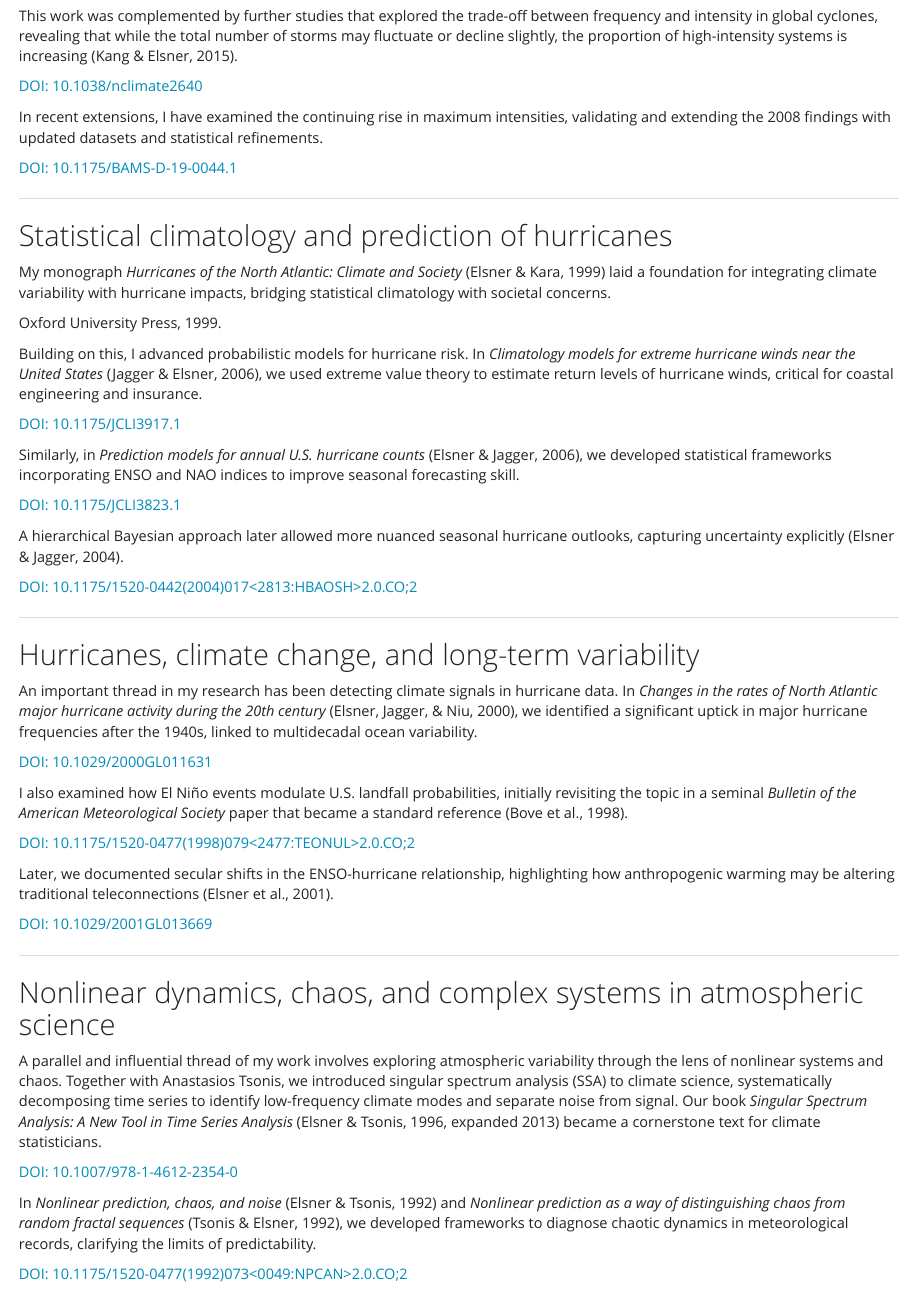
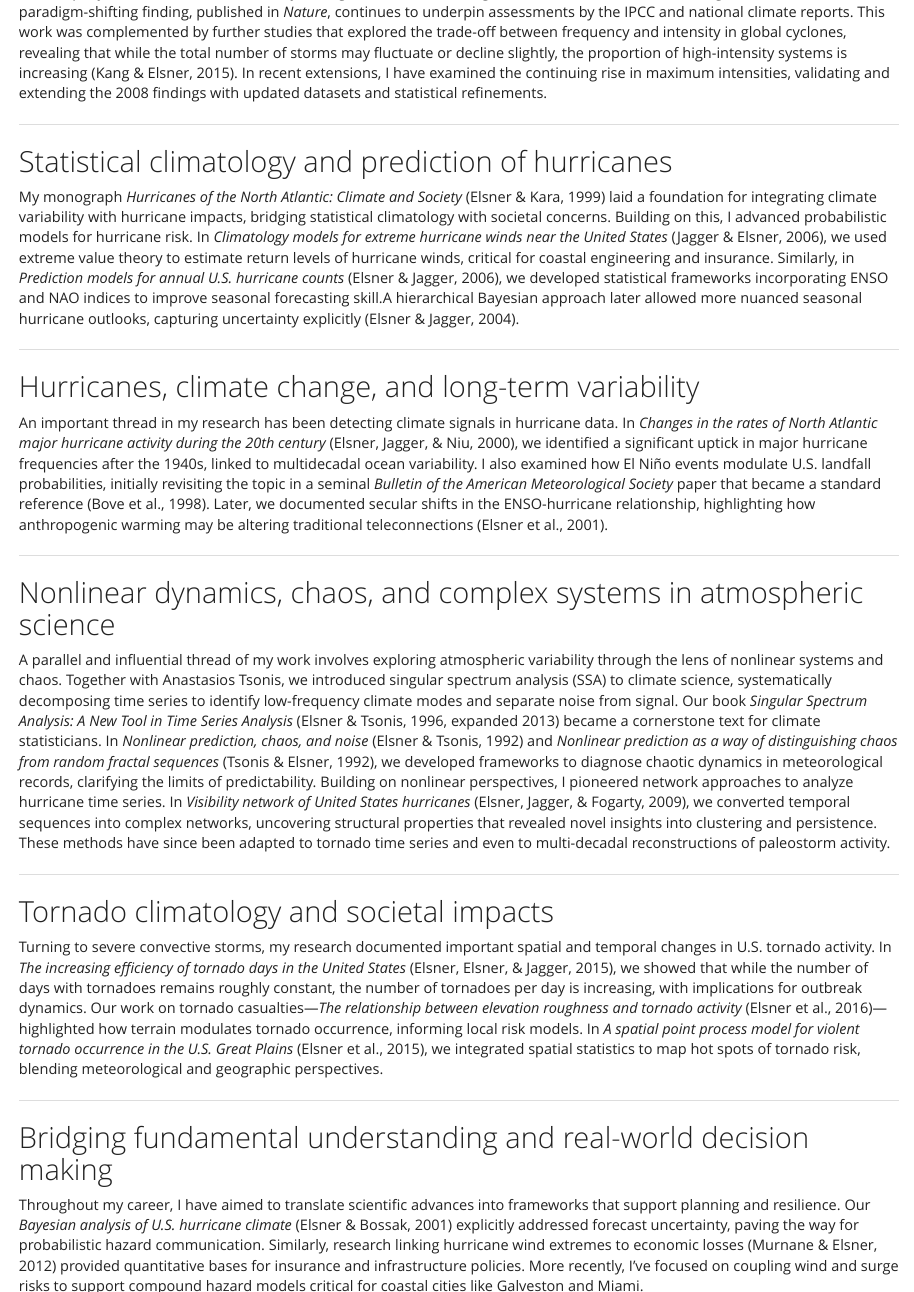
Before and after one commit to jelsner/website, an R Markdown document (career.Rmd): the page in a window 1100 px wide, from 400 px down before the commit and from 340 px down after it, and a second part further down, joined at a grey line. Rendered offline with R 4.5, knitr and Pandoc, with nearby package versions.

Commit message:
changes to career and narrative

```diff
--- a/career.Rmd
+++ b/career.Rmd
@@ -12,93 +8,31 @@ One of my most cited works, *The increasing intensity of the strongest tropical
-This work was complemented by further studies that explored the trade-off between frequency and intensity in global cyclones, revealing that while the total number of storms may fluctuate or decline slightly, the proportion of high-intensity systems is increasing (Kang & Elsner, 2015).
-
-[DOI: 10.1038/nclimate2640](https://doi.org/10.1038/nclimate2640)
-
-In recent extensions, I have examined the continuing rise in maximum intensities, validating and extending the 2008 findings with updated datasets and statistical refinements.
-
-[DOI: 10.1175/BAMS-D-19-0044.1](https://doi.org/10.1175/BAMS-D-19-0044.1)
+One of my most cited works, *The increasing intensity of the strongest tropical cyclones* (Elsner, Kossin, & Jagger, 2008), offered compelling statistical evidence that the most intense hurricanes globally are becoming even stronger. By applying quantile regression to best-track datasets, we demonstrated that the upper quantiles of maximum wind speed distributions are rising more rapidly than median values, directly linking sea surface warming to the intensification of the strongest storms. This paradigm-shifting finding, published in *Nature*, continues to underpin assessments by the IPCC and national climate reports. This work was complemented by further studies that explored the trade-off between frequency and intensity in global cyclones, revealing that while the total number of storms may fluctuate or decline slightly, the proportion of high-intensity systems is increasing (Kang & Elsner, 2015). In recent extensions, I have examined the continuing rise in maximum intensities, validating and extending the 2008 findings with updated datasets and statistical refinements.
 
 ---
 
 ## Statistical climatology and prediction of hurricanes
 
-My monograph *Hurricanes of the North Atlantic: Climate and Society* (Elsner & Kara, 1999) laid a foundation for integrating climate variability with hurricane impacts, bridging statistical climatology with societal concerns.
-
-Oxford University Press, 1999.
-
-Building on this, I advanced probabilistic models for hurricane risk. In *Climatology models for extreme hurricane winds near the United States* (Jagger & Elsner, 2006), we used extreme value theory to estimate return levels of hurricane winds, critical for coastal engineering and insurance.
-
-[DOI: 10.1175/JCLI3917.1](https://doi.org/10.1175/JCLI3917.1)
-
-Similarly, in *Prediction models for annual U.S. hurricane counts* (Elsner & Jagger, 2006), we developed statistical frameworks incorporating ENSO and NAO indices to improve seasonal forecasting skill.
-
-[DOI: 10.1175/JCLI3823.1](https://doi.org/10.1175/JCLI3823.1)
-
-A hierarchical Bayesian approach later allowed more nuanced seasonal hurricane outlooks, capturing uncertainty explicitly (Elsner & Jagger, 2004).
-
-[DOI: 10.1175/1520-0442(2004)017<2813:HBAOSH>2.0.CO;2](https://doi.org/10.1175/1520-0442(2004)017<2813:HBAOSH>2.0.CO;2)
+My monograph *Hurricanes of the North Atlantic: Climate and Society* (Elsner & Kara, 1999) laid a foundation for integrating climate variability with hurricane impacts, bridging statistical climatology with societal concerns. Building on this, I advanced probabilistic models for hurricane risk. In *Climatology models for extreme hurricane winds near the United States* (Jagger & Elsner, 2006), we used extreme value theory to estimate return levels of hurricane winds, critical for coastal engineering and insurance. Similarly, in *Prediction models for annual U.S. hurricane counts* (Elsner & Jagger, 2006), we developed statistical frameworks incorporating ENSO and NAO indices to improve seasonal forecasting skill.A hierarchical Bayesian approach later allowed more nuanced seasonal hurricane outlooks, capturing uncertainty explicitly (Elsner & Jagger, 2004).
 
 ---
 
 ## Hurricanes, climate change, and long-term variability
 
-An important thread in my research has been detecting climate signals in hurricane data. In *Changes in the rates of North Atlantic major hurricane activity during the 20th century* (Elsner, Jagger, & Niu, 2000), we identified a significant uptick in major hurricane frequencies after the 1940s, linked to multidecadal ocean variability.
-
-[DOI: 10.1029/2000GL011631](https://doi.org/10.1029/2000GL011631)
-
-I also examined how El Niño events modulate U.S. landfall probabilities, initially revisiting the topic in a seminal *Bulletin of the American Meteorological Society* paper that became a standard reference (Bove et al., 1998).
-
-[DOI: 10.1175/1520-0477(1998)079<2477:TEONUL>2.0.CO;2](https://doi.org/10.1175/1520-0477(1998)079<2477:TEONUL>2.0.CO;2)
-
-Later, we documented secular shifts in the ENSO-hurricane relationship, highlighting how anthropogenic warming may be altering traditional teleconnections (Elsner et al., 2001).
-
-[DOI: 10.1029/2001GL013669](https://doi.org/10.1029/2001GL013669)
+An important thread in my research has been detecting climate signals in hurricane data. In *Changes in the rates of North Atlantic major hurricane activity during the 20th century* (Elsner, Jagger, & Niu, 2000), we identified a significant uptick in major hurricane frequencies after the 1940s, linked to multidecadal ocean variability. I also examined how El Niño events modulate U.S. landfall probabilities, initially revisiting the topic in a seminal *Bulletin of the American Meteorological Society* paper that became a standard reference (Bove et al., 1998). Later, we documented secular shifts in the ENSO-hurricane relationship, highlighting how anthropogenic warming may be altering traditional teleconnections (Elsner et al., 2001).
 
 ---
 
 ## Nonlinear dynamics, chaos, and complex systems in atmospheric science
 
-A parallel and influential thread of my work involves exploring atmospheric variability through the lens of nonlinear systems and chaos. Together with Anastasios Tsonis, we introduced singular spectrum analysis (SSA) to climate science, systematically decomposing time series to identify low-frequency climate modes and separate noise from signal. Our book *Singular Spectrum Analysis: A New Tool in Time Series Analysis* (Elsner & Tsonis, 1996, expanded 2013) became a cornerstone text for climate statisticians.
-
-[DOI: 10.1007/978-1-4612-2354-0](https://doi.org/10.1007/978-1-4612-2354-0)
-
-In *Nonlinear prediction, chaos, and noise* (Elsner & Tsonis, 1992) and *Nonlinear prediction as a way of distinguishing chaos from random fractal sequences* (Tsonis & Elsner, 1992), we developed frameworks to diagnose chaotic dynamics in meteorological records, clarifying the limits of predictability.
-
-[DOI: 10.1175/1520-0477(1992)073<0049:NPCAN>2.0.CO;2](https://doi.org/10.1175/1520-0477(1992)073<0049:NPCAN>2.0.CO;2)
-
-### Network analysis of climate extremes
-
-Building on nonlinear perspectives, I pioneered network approaches to analyze hurricane time series. In *Visibility network of United States hurricanes* (Elsner, Jagger, & Fogarty, 2009), we converted temporal sequences into complex networks, uncovering structural properties that revealed novel insights into clustering and persistence.
-
-[DOI: 10.1029/2009GL039129](https://doi.org/10.1029/2009GL039129)
-
-These methods have since been adapted to tornado time series and even to multi-decadal reconstructions of paleostorm activity.
+A parallel and influential thread of my work involves exploring atmospheric variability through the lens of nonlinear systems and chaos. Together with Anastasios Tsonis, we introduced singular spectrum analysis (SSA) to climate science, systematically decomposing time series to identify low-frequency climate modes and separate noise from signal. Our book *Singular Spectrum Analysis: A New Tool in Time Series Analysis* (Elsner & Tsonis, 1996, expanded 2013) became a cornerstone text for climate statisticians. In *Nonlinear prediction, chaos, and noise* (Elsner & Tsonis, 1992) and *Nonlinear prediction as a way of distinguishing chaos from random fractal sequences* (Tsonis & Elsner, 1992), we developed frameworks to diagnose chaotic dynamics in meteorological records, clarifying the limits of predictability. Building on nonlinear perspectives, I pioneered network approaches to analyze hurricane time series. In *Visibility network of United States hurricanes* (Elsner, Jagger, & Fogarty, 2009), we converted temporal sequences into complex networks, uncovering structural properties that revealed novel insights into clustering and persistence. These methods have since been adapted to tornado time series and even to multi-decadal reconstructions of paleostorm activity.
 
 ---
 
 ## Tornado climatology and societal impacts
 
-Turning to severe convective storms, my research documented important spatial and temporal changes in U.S. tornado activity. In *The increasing efficiency of tornado days in the United States* (Elsner, Elsner, & Jagger, 2015), we showed that while the number of days with tornadoes remains roughly constant, the number of tornadoes per day is increasing, with implications for outbreak dynamics.
-
-[DOI: 10.1007/s00382-015-2537-8](https://doi.org/10.1007/s00382-015-2537-8)
-
-Our work on tornado casualties—*The relationship between elevation roughness and tornado activity* (Elsner et al., 2016)—highlighted how terrain modulates tornado occurrence, informing local risk models.
-
-[DOI: 10.1175/JAMC-D-15-0168.1](https://doi.org/10.1175/JAMC-D-15-0168.1)
-
-In *A spatial point process model for violent tornado occurrence in the U.S. Great Plains* (Elsner et al., 2015), we integrated spatial statistics to map hot spots of tornado risk, blending meteorological and geographic perspectives.
-
-[DOI: 10.1007/s11004-014-9530-z](https://doi.org/10.1007/s11004-014-9530-z)
+Turning to severe convective storms, my research documented important spatial and temporal changes in U.S. tornado activity. In *The increasing efficiency of tornado days in the United States* (Elsner, Elsner, & Jagger, 2015), we showed that while the number of days with tornadoes remains roughly constant, the number of tornadoes per day is increasing, with implications for outbreak dynamics. Our work on tornado casualties—*The relationship between elevation roughness and tornado activity* (Elsner et al., 2016)—highlighted how terrain modulates tornado occurrence, informing local risk models. In *A spatial point process model for violent tornado occurrence in the U.S. Great Plains* (Elsner et al., 2015), we integrated spatial statistics to map hot spots of tornado risk, blending meteorological and geographic perspectives.
 
 ---
 
 ## Bridging fundamental understanding and real-world decision making
 
-Throughout my career, I have aimed to translate scientific advances into frameworks that support planning and resilience. Our *Bayesian analysis of U.S. hurricane climate* (Elsner & Bossak, 2001) explicitly addressed forecast uncertainty, paving the way for probabilistic hazard communication.
-
-[DOI: 10.1175/1520-0442(2001)014<4341:BAOUSC>2.0.CO;2](https://doi.org/10.1175/1520-0442(2001)014<4341:BAOUSC>2.0.CO;2)
-
-Similarly, research linking hurricane wind extremes to economic losses (Murnane & Elsner, 2012) provided quantitative bases for insurance and infrastructure policies.
-
-[DOI: 10.1029/2012GL052646](https://doi.org/10.1029/2012GL052646)
-
-More recently, I’ve focused on coupling wind and surge risks to support compound hazard models critical for coastal cities like Galveston and Miami.
+Throughout my career, I have aimed to translate scientific advances into frameworks that support planning and resilience. Our *Bayesian analysis of U.S. hurricane climate* (Elsner & Bossak, 2001) explicitly addressed forecast uncertainty, paving the way for probabilistic hazard communication. Similarly, research linking hurricane wind extremes to economic losses (Murnane & Elsner, 2012) provided quantitative bases for insurance and infrastructure policies. More recently, I’ve focused on coupling wind and surge risks to support compound hazard models critical for coastal cities like Galveston and Miami.
```
Also changed, not shown: narrative.Rmd (+9 -7 lines), career.Rmd (8 more changed lines), 2 other files.
